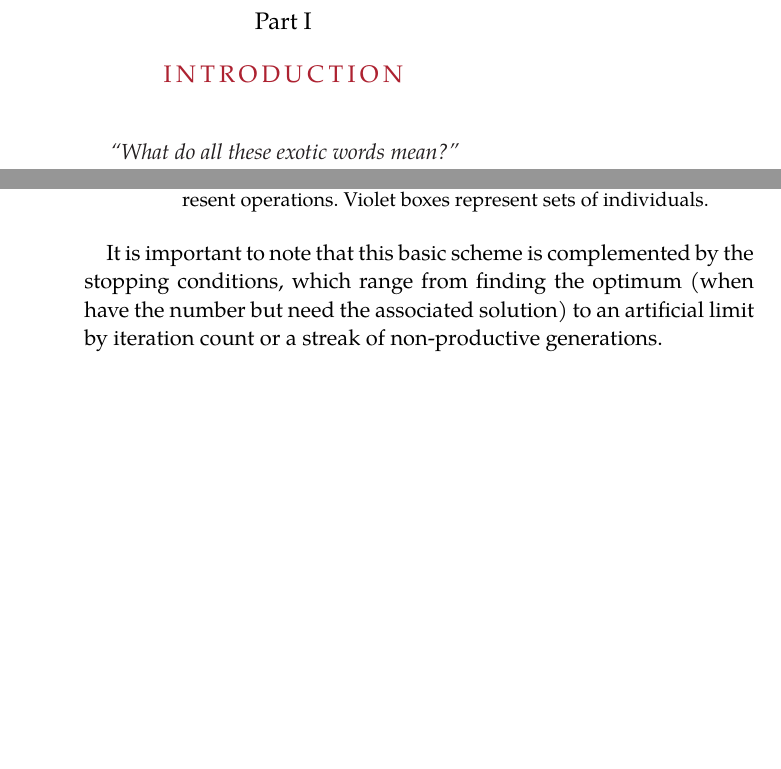
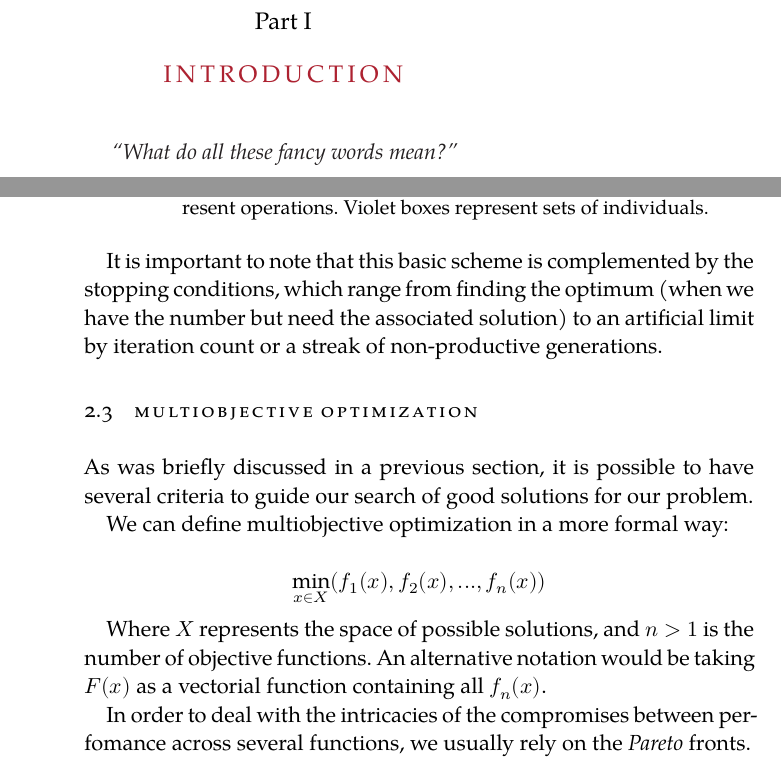
Before and after one commit to jleon95/UGR_TFG, a LaTeX thesis (doc/Thesis.tex, which reads doc/Chapters/Chapter02.tex, doc/classicthesis-config.tex): two parts of pages 9 and 22 of 23, joined at a grey line, cut so that both start at the same text, the shorter picture padded with empty space. Compiled offline with XeLaTeX; a missing font is replaced by an installed copy or a similar font.

Commit message:
Started writing about multiobjective optimization

```diff
--- a/doc/Chapters/Chapter02.tex
+++ b/doc/Chapters/Chapter02.tex
@@ -290,4 +290,16 @@
 
 	    \end{figure}
 
-	    It is important to note that this basic scheme is complemented by the stopping conditions, which range from finding the optimum (when have the number but need the associated solution) to an artificial limit by iteration count or a streak of non-productive generations.
+	    It is important to note that this basic scheme is complemented by the stopping conditions, which range from finding the optimum (when we have the number but need the associated solution) to an artificial limit by iteration count or a streak of non-productive generations.
+
+\section{Multiobjective optimization}
+
+	As was briefly discussed in a previous section, it is possible to have several criteria to guide our search of good solutions for our problem.
+
+	We can define multiobjective optimization in a more formal way:
+
+	$$\min_{x \in X}(f_1(x),f_2(x),...,f_n(x))$$
+
+	Where $X$ represents the space of possible solutions, and $n > 1$ is the number of objective functions. An alternative notation would be taking $F(x)$ as a vectorial function containing all $f_n(x)$.
+
+	In order to deal with the intricacies of the compromises between perfomance across several functions, we usually rely on the \textit{Pareto} fronts.
--- a/doc/Thesis.tex
+++ b/doc/Thesis.tex
@@ -76,7 +76,7 @@
 	\pagestyle{scrheadings}
 	\pagenumbering{arabic}
 	\cleardoublepage
-	\ctparttext{\centering\textit{``What do all these exotic words mean?''}}
+	\ctparttext{\centering\textit{``What do all these fancy words mean?''}}
 	\part{Introduction}\label{pt:introduction}
 	\include{Chapters/Chapter01}
 	\include{Chapters/Chapter02}
--- a/doc/classicthesis-config.tex
+++ b/doc/classicthesis-config.tex
@@ -54,7 +54,7 @@
 \newcommand{\myDepartment}{Put data here\xspace}
 \newcommand{\myUni}{University of Granada\xspace}
 \newcommand{\myLocation}{Granada\xspace}
-\newcommand{\myTime}{April 2018\xspace}
+\newcommand{\myTime}{May 2018\xspace}
 \newcommand{\myVersion}{version 4.4}
 
 % ********************************************************************
```
